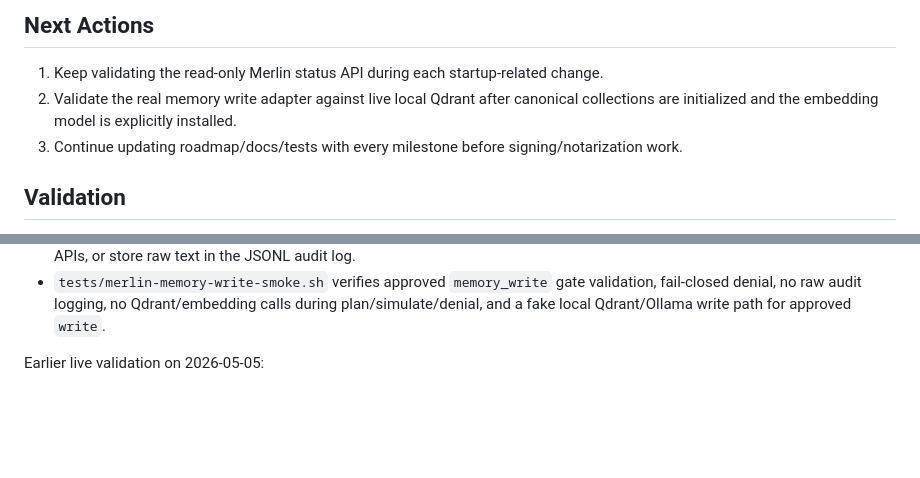
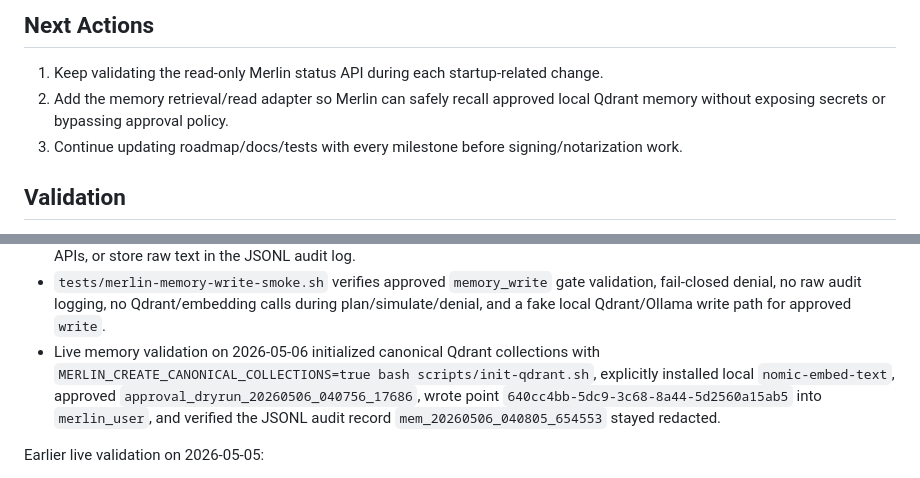
Before and after one commit to TheYfactora12/Secure-Local--AI-Merlin, a Markdown page: docs/MASTER_CONTEXT.md, 2 parts joined by grey strips. Drawn GitHub-style; blank space fills up the shorter version.

Commit message:
docs: record live merlin memory validation

```diff
--- a/docs/MASTER_CONTEXT.md
+++ b/docs/MASTER_CONTEXT.md
@@ -117,7 +117,7 @@ The next engineering priority is live-safe memory persistence design: define the
 ## Next Actions
 
 1. Keep validating the read-only Merlin status API during each startup-related change.
-2. Validate the real memory write adapter against live local Qdrant after canonical collections are initialized and the embedding model is explicitly installed.
+2. Add the memory retrieval/read adapter so Merlin can safely recall approved local Qdrant memory without exposing secrets or bypassing approval policy.
 3. Continue updating roadmap/docs/tests with every milestone before signing/notarization work.
 
 ## Validation
@@ -149,6 +149,7 @@ Last verified: 2026-05-06.
 - `wizard merlin memory simulate --memory-type preference --text "..." --approval-id <id>` writes only redacted simulated memory audit records to `logs/merlin-memory-writes.jsonl`.
 - `wizard merlin memory write --memory-type preference --text "..." --approval-id <id>` can upsert approved memory to local Qdrant with local Ollama embeddings. It does not create collections, pull models, start services, call cloud APIs, or store raw text in the JSONL audit log.
 - `tests/merlin-memory-write-smoke.sh` verifies approved `memory_write` gate validation, fail-closed denial, no raw audit logging, no Qdrant/embedding calls during plan/simulate/denial, and a fake local Qdrant/Ollama write path for approved `write`.
+- Live memory validation on 2026-05-06 initialized canonical Qdrant collections with `MERLIN_CREATE_CANONICAL_COLLECTIONS=true bash scripts/init-qdrant.sh`, explicitly installed local `nomic-embed-text`, approved `approval_dryrun_20260506_040756_17686`, wrote point `640cc4bb-5dc9-3c68-8a44-5d2560a15ab5` into `merlin_user`, and verified the JSONL audit record `mem_20260506_040805_654553` stayed redacted.
 
 Earlier live validation on 2026-05-05:
 
```
Also changed, not shown: ROADMAP.md (+1 -0 lines), docs/MERLIN_IMPLEMENTATION_ROADMAP.md (+1 -0 lines).
